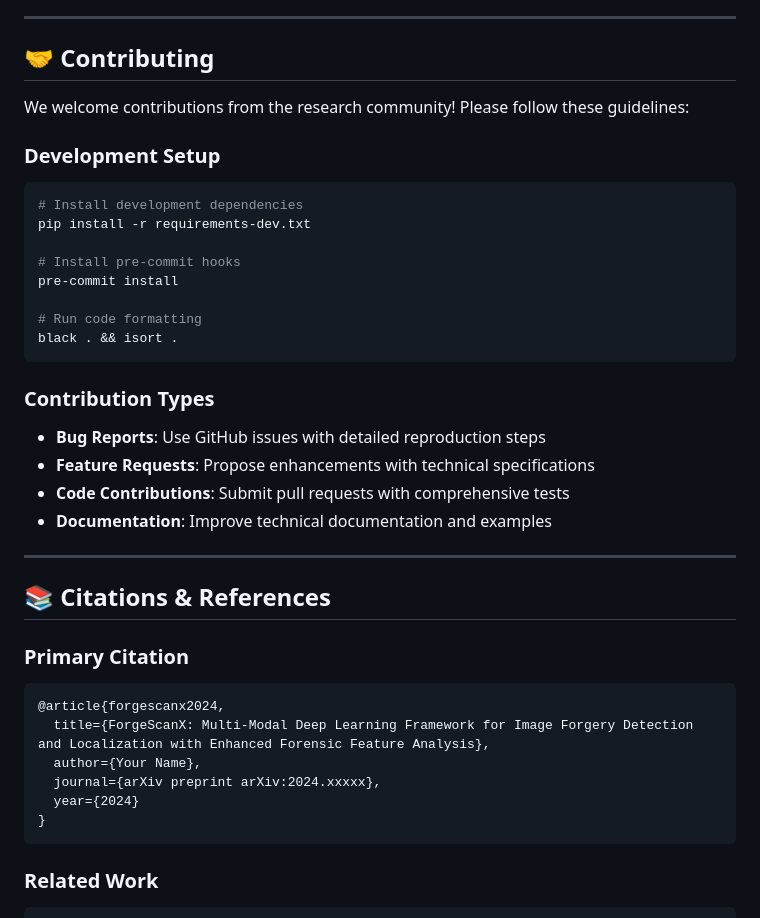
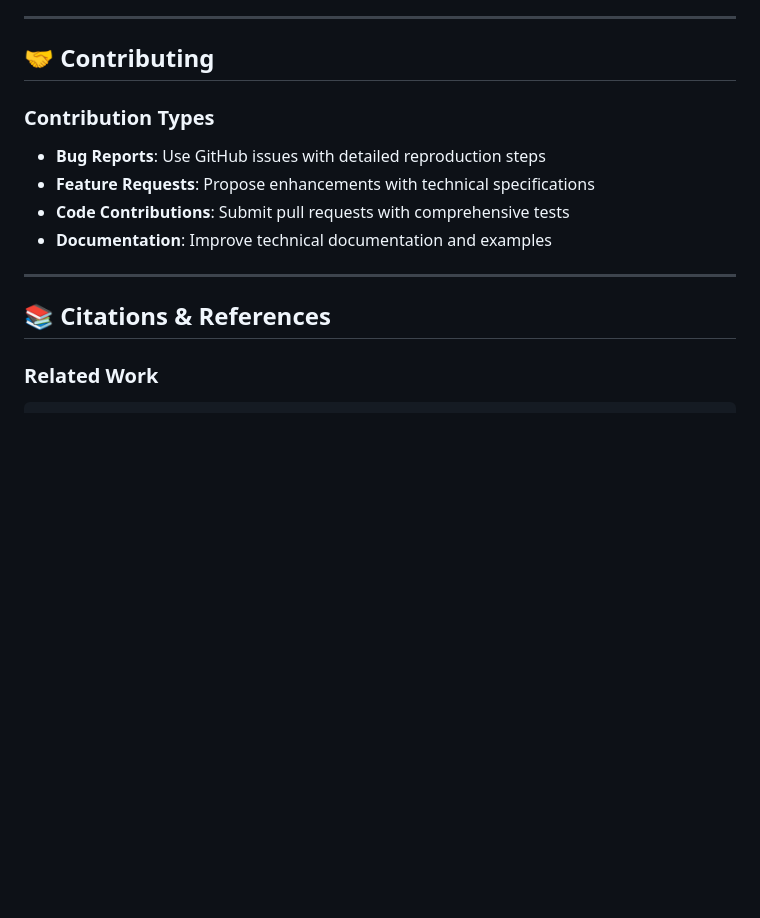
Before and after one commit to Yashagx/ForgeScanX, a Markdown page: README.md, the part around the change. Drawn GitHub-style; blank space fills up the shorter version.

````diff
--- a/README.md
+++ b/README.md
@@ -372,19 +372,6 @@ python evaluate.py --dataset custom --data_path /path/to/data
 
 ## 🤝 Contributing
 
-We welcome contributions from the research community! Please follow these guidelines:
-
-### Development Setup
-```bash
-# Install development dependencies
-pip install -r requirements-dev.txt
-
-# Install pre-commit hooks
-pre-commit install
-
-# Run code formatting
-black . && isort .
-```
 
 ### Contribution Types
 - **Bug Reports**: Use GitHub issues with detailed reproduction steps
@@ -396,15 +383,6 @@ black . && isort .
 
 ## 📚 Citations & References
 
-### Primary Citation
-```bibtex
-@article{forgescanx2024,
-  title={ForgeScanX: Multi-Modal Deep Learning Framework for Image Forgery Detection and Localization with Enhanced Forensic Feature Analysis},
-  author={Your Name},
-  journal={arXiv preprint arXiv:2024.xxxxx},
-  year={2024}
-}
-```
 
 ### Related Work
 ```bibtex
````
